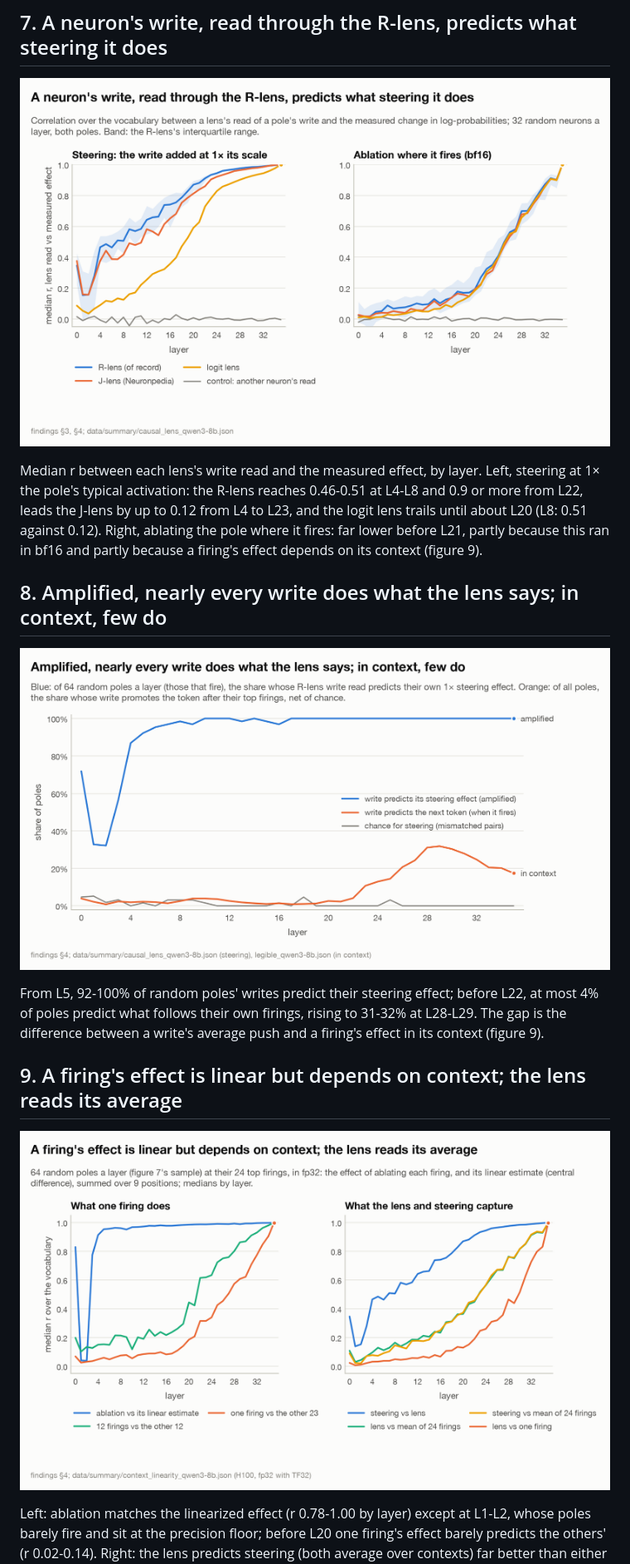
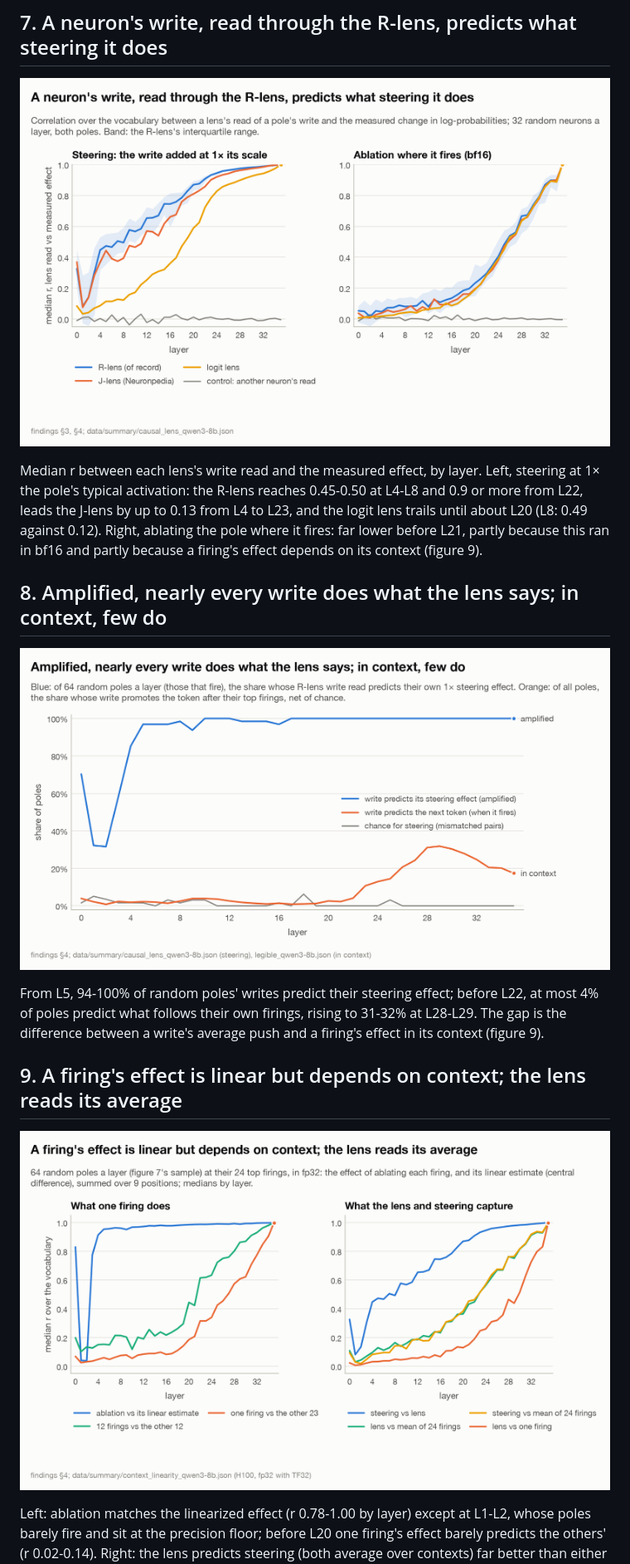
Before and after one commit to stdlogits/neuron-lens, a Markdown page: docs/figures/README.md, the part around one of its changes. Shown at 83% size. Rendered like a GitHub page; pictures changed too: docs/figures/07_steering.png, docs/figures/08_amplified_vs_in_context.png, docs/figures/09_context_linearity.png.

```diff
--- a/docs/figures/README.md
+++ b/docs/figures/README.md
@@ -42,13 +42,13 @@ Left: median act_top by layer (log scale), flat at 3-5 from L5 to L20 and rising
 
 ![A neuron's write, read through the R-lens, predicts what steering it does](07_steering.png)
 
-Median r between each lens's write read and the measured effect, by layer. Left, steering at 1× the pole's typical activation: the R-lens reaches 0.46-0.51 at L4-L8 and 0.9 or more from L22, leads the J-lens by up to 0.12 from L4 to L23, and the logit lens trails until about L20 (L8: 0.51 against 0.12). Right, ablating the pole where it fires: far lower before L21, partly because this ran in bf16 and partly because a firing's effect depends on its context (figure 9).
+Median r between each lens's write read and the measured effect, by layer. Left, steering at 1× the pole's typical activation: the R-lens reaches 0.45-0.50 at L4-L8 and 0.9 or more from L22, leads the J-lens by up to 0.13 from L4 to L23, and the logit lens trails until about L20 (L8: 0.49 against 0.12). Right, ablating the pole where it fires: far lower before L21, partly because this ran in bf16 and partly because a firing's effect depends on its context (figure 9).
 
 ## 8. Amplified, nearly every write does what the lens says; in context, few do
 
 ![Amplified, nearly every write does what the lens says; in context, few do](08_amplified_vs_in_context.png)
 
-From L5, 92-100% of random poles' writes predict their steering effect; before L22, at most 4% of poles predict what follows their own firings, rising to 31-32% at L28-L29. The gap is the difference between a write's average push and a firing's effect in its context (figure 9).
+From L5, 94-100% of random poles' writes predict their steering effect; before L22, at most 4% of poles predict what follows their own firings, rising to 31-32% at L28-L29. The gap is the difference between a write's average push and a firing's effect in its context (figure 9).
 
 ## 9. A firing's effect is linear but depends on context; the lens reads its average
 
```
Also changed, not shown: other parts of docs/figures/README.md (+3 -3 lines), README.md (+4 -4 lines), docs/findings.md (+58 -45 lines), docs/figures/03_depth_map.png, docs/figures/05_chat_lens.png, docs/figures/18_two_models.png, 11 other files.
